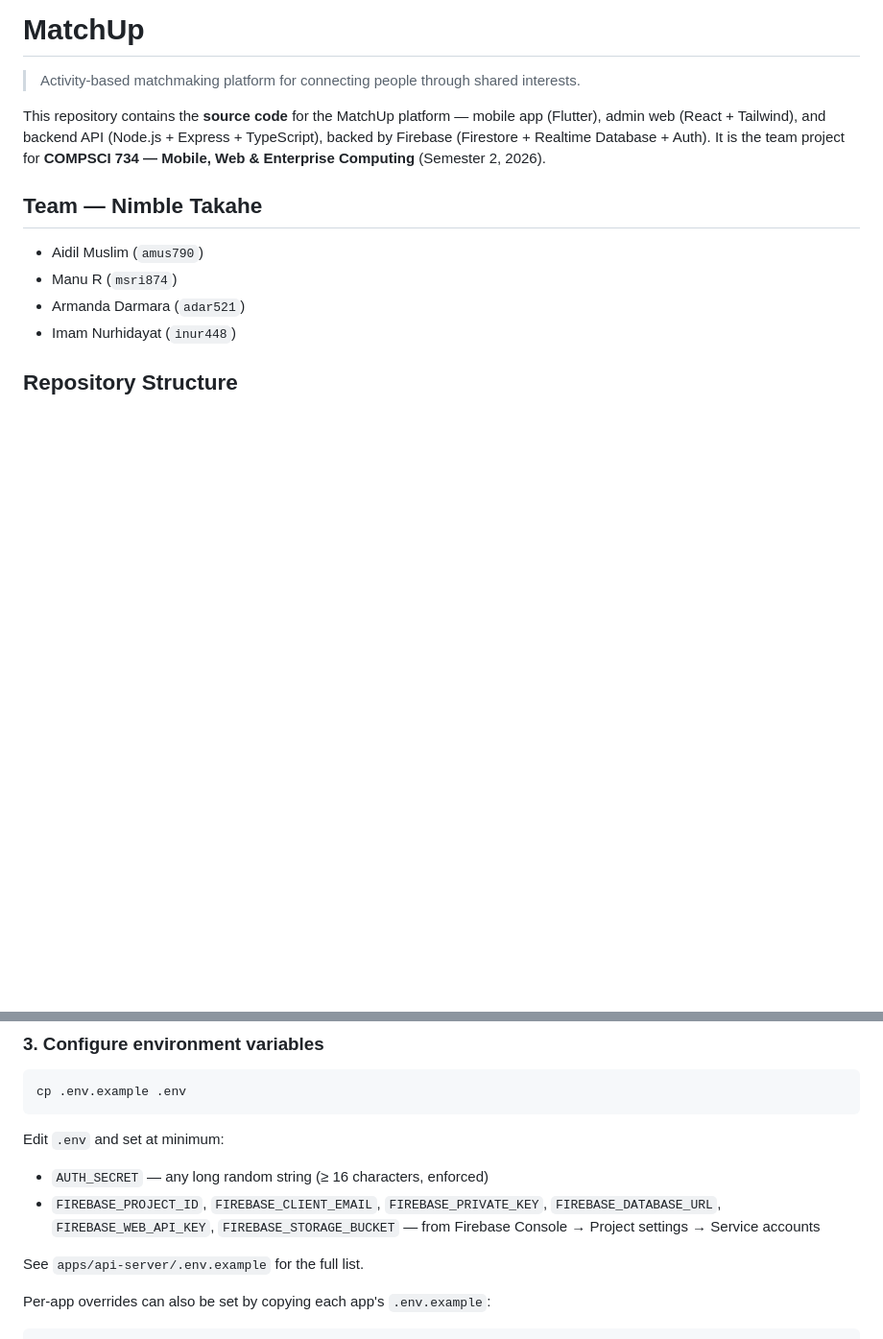
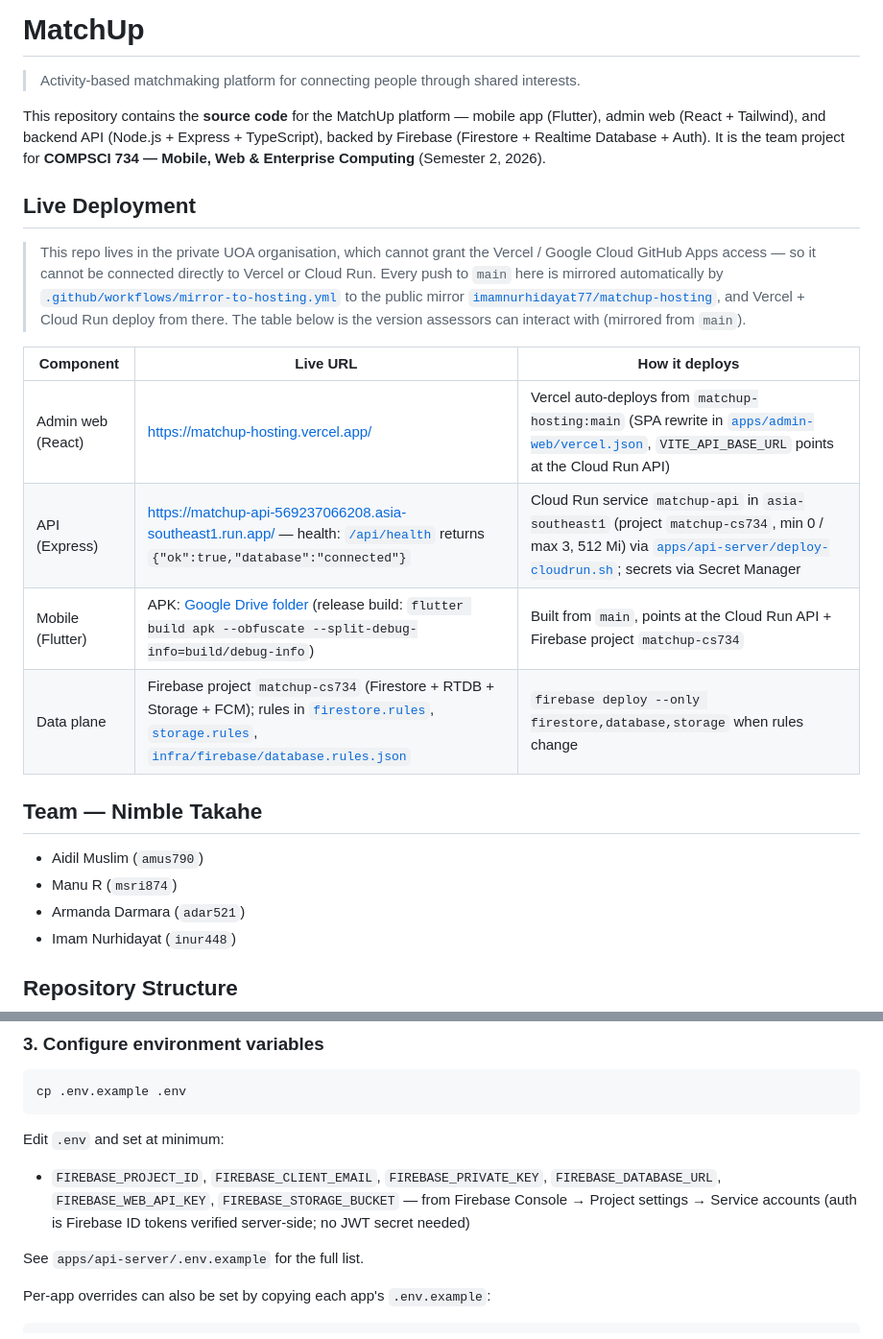
Before and after one commit to imamnurhidayat77/matchup-hosting, a Markdown page: README.md, 2 parts joined by grey strips. Shown at 96% size. Drawn GitHub-style; blank space fills up the shorter version.

```diff
--- a/README.md
+++ b/README.md
@@ -3,6 +3,23 @@
 > Activity-based matchmaking platform for connecting people through shared interests.
 
 This repository contains the **source code** for the MatchUp platform — mobile app (Flutter), admin web (React + Tailwind), and backend API (Node.js + Express + TypeScript), backed by Firebase (Firestore + Realtime Database + Auth). It is the team project for **COMPSCI 734 — Mobile, Web & Enterprise Computing** (Semester 2, 2026).
+
+## Live Deployment
+
+> This repo lives in the private UOA organisation, which cannot grant the
+> Vercel / Google Cloud GitHub Apps access — so it cannot be connected
+> directly to Vercel or Cloud Run. Every push to `main` here is mirrored
+> automatically by [`.github/workflows/mirror-to-hosting.yml`](.github/workflows/mirror-to-hosting.yml)
+> to the public mirror [`imamnurhidayat77/matchup-hosting`](https://github.com/imamnurhidayat77/matchup-hosting),
+> and Vercel + Cloud Run deploy from there. The table below is the version
+> assessors can interact with (mirrored from `main`).
+
+| Component | Live URL | How it deploys |
+|-----------|----------|----------------|
+| Admin web (React) | <https://matchup-hosting.vercel.app/> | Vercel auto-deploys from `matchup-hosting:main` (SPA rewrite in [`apps/admin-web/vercel.json`](apps/admin-web/vercel.json), `VITE_API_BASE_URL` points at the Cloud Run API) |
+| API (Express) | <https://matchup-api-569237066208.asia-southeast1.run.app/> — health: [`/api/health`](https://matchup-api-569237066208.asia-southeast1.run.app/api/health) returns `{"ok":true,"database":"connected"}` | Cloud Run service `matchup-api` in `asia-southeast1` (project `matchup-cs734`, min 0 / max 3, 512 Mi) via [`apps/api-server/deploy-cloudrun.sh`](apps/api-server/deploy-cloudrun.sh); secrets via Secret Manager |
+| Mobile (Flutter) | APK: [Google Drive folder](https://drive.google.com/drive/u/0/folders/1xdP49GI5ip-Ca7zjh3ZbHAYM1aj1QZSD) (release build: `flutter build apk --obfuscate --split-debug-info=build/debug-info`) | Built from `main`, points at the Cloud Run API + Firebase project `matchup-cs734` |
+| Data plane | Firebase project `matchup-cs734` (Firestore + RTDB + Storage + FCM); rules in [`firestore.rules`](firestore.rules), [`storage.rules`](storage.rules), [`infra/firebase/database.rules.json`](infra/firebase/database.rules.json) | `firebase deploy --only firestore,database,storage` when rules change |
 
 ## Team — Nimble Takahe
 
@@ -91,8 +108,7 @@ cp .env.example .env
 
 Edit `.env` and set at minimum:
 
-- `AUTH_SECRET` — any long random string (≥ 16 characters, enforced)
-- `FIREBASE_PROJECT_ID`, `FIREBASE_CLIENT_EMAIL`, `FIREBASE_PRIVATE_KEY`, `FIREBASE_DATABASE_URL`, `FIREBASE_WEB_API_KEY`, `FIREBASE_STORAGE_BUCKET` — from Firebase Console → Project settings → Service accounts
+- `FIREBASE_PROJECT_ID`, `FIREBASE_CLIENT_EMAIL`, `FIREBASE_PRIVATE_KEY`, `FIREBASE_DATABASE_URL`, `FIREBASE_WEB_API_KEY`, `FIREBASE_STORAGE_BUCKET` — from Firebase Console → Project settings → Service accounts (auth is Firebase ID tokens verified server-side; no JWT secret needed)
 
 See `apps/api-server/.env.example` for the full list.
 
```
Also changed, not shown: docs/architecture/overview.md (+20 -2 lines).
